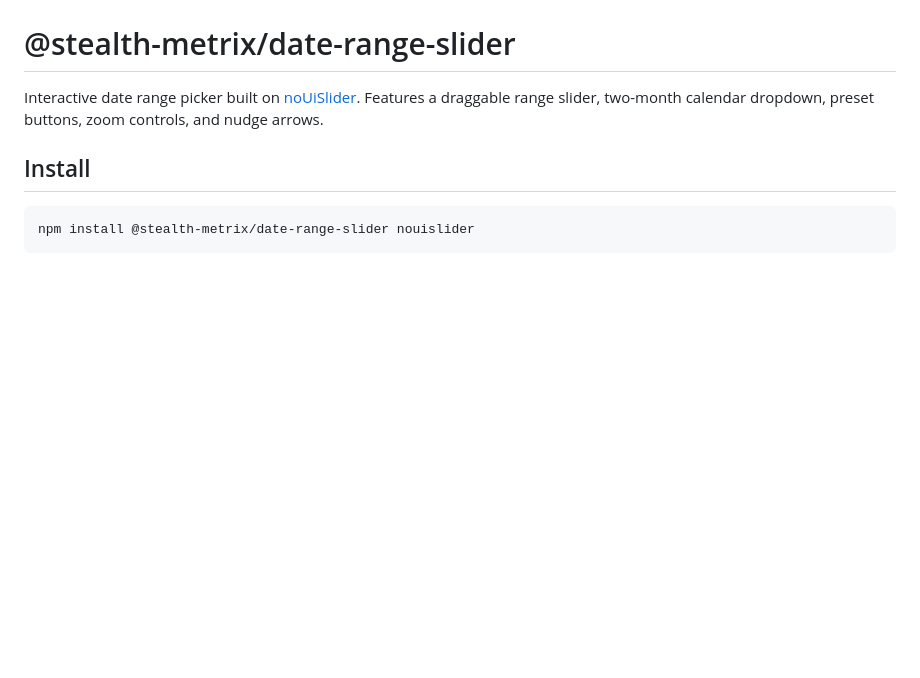
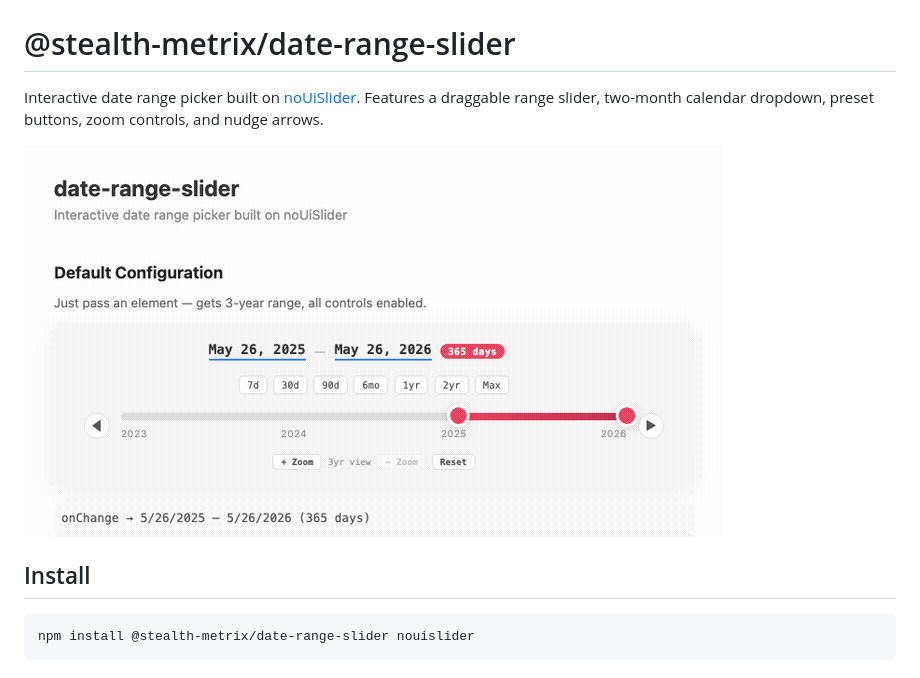
Before and after one commit to stealth-metrix/date-range-slider, a Markdown page: README.md, the part around the change. Drawn GitHub-style; pictures changed too: demo.gif (added); blank space fills up the shorter version.

Commit message:
Add animated demo GIF to README
Automated browser capture showing presets, handle dragging,
range sliding, nudge arrows, zoom controls, and calendar dropdown.

```diff
--- a/README.md
+++ b/README.md
@@ -1,6 +1,8 @@
 # @stealth-metrix/date-range-slider
 
 Interactive date range picker built on [noUiSlider](https://refreshless.com/nouislider/). Features a draggable range slider, two-month calendar dropdown, preset buttons, zoom controls, and nudge arrows.
+
+![Demo](demo.gif)
 
 ## Install
 
```
